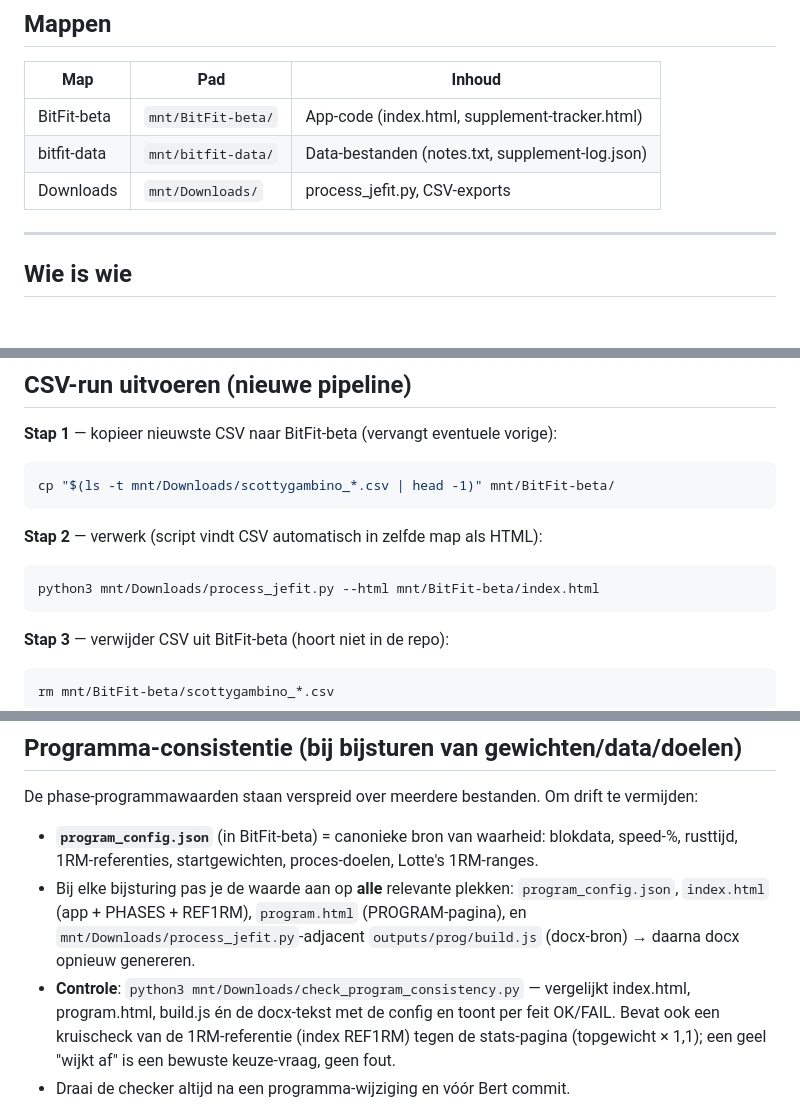
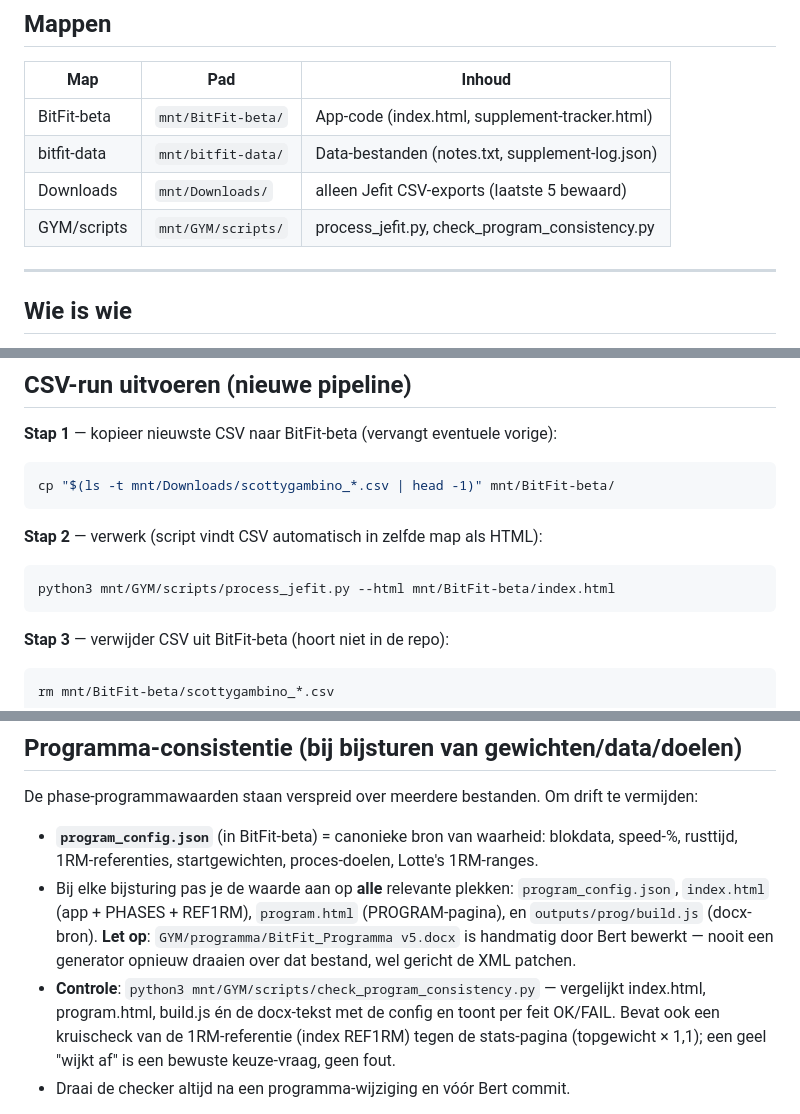
Before and after one commit to ZO174sfi12/BitFit-beta, a Markdown page: CLAUDE.md, 3 parts joined by grey strips. Drawn GitHub-style; blank space fills up the shorter version.

Commit message:
docs: scriptpaden naar GYM/scripts, mapstructuur bijgewerkt

````diff
--- a/CLAUDE.md
+++ b/CLAUDE.md
@@ -16,7 +16,8 @@ Laatste update: 2026-05-18
 |-----|-----|--------|
 | BitFit-beta | `mnt/BitFit-beta/` | App-code (index.html, supplement-tracker.html) |
 | bitfit-data | `mnt/bitfit-data/` | Data-bestanden (notes.txt, supplement-log.json) |
-| Downloads | `mnt/Downloads/` | process_jefit.py, CSV-exports |
+| Downloads | `mnt/Downloads/` | alleen Jefit CSV-exports (laatste 5 bewaard) |
+| GYM/scripts | `mnt/GYM/scripts/` | process_jefit.py, check_program_consistency.py |
 
 ---
 
@@ -36,7 +37,7 @@ cp "$(ls -t mnt/Downloads/scottygambino_*.csv | head -1)" mnt/BitFit-beta/
 
 **Stap 2** — verwerk (script vindt CSV automatisch in zelfde map als HTML):
 ```bash
-python3 mnt/Downloads/process_jefit.py --html mnt/BitFit-beta/index.html
+python3 mnt/GYM/scripts/process_jefit.py --html mnt/BitFit-beta/index.html
 ```
 
 **Stap 3** — verwijder CSV uit BitFit-beta (hoort niet in de repo):
@@ -63,8 +64,8 @@ Bert pusht daarna zelf via GitHub Desktop. Claude pusht nooit.
 De phase-programmawaarden staan verspreid over meerdere bestanden. Om drift te vermijden:
 
 - **`program_config.json`** (in BitFit-beta) = canonieke bron van waarheid: blokdata, speed-%, rusttijd, 1RM-referenties, startgewichten, proces-doelen, Lotte's 1RM-ranges.
-- Bij elke bijsturing pas je de waarde aan op **alle** relevante plekken: `program_config.json`, `index.html` (app + PHASES + REF1RM), `program.html` (PROGRAM-pagina), en `mnt/Downloads/process_jefit.py`-adjacent `outputs/prog/build.js` (docx-bron) → daarna docx opnieuw genereren.
-- **Controle**: `python3 mnt/Downloads/check_program_consistency.py` — vergelijkt index.html, program.html, build.js én de docx-tekst met de config en toont per feit OK/FAIL. Bevat ook een kruischeck van de 1RM-referentie (index REF1RM) tegen de stats-pagina (topgewicht × 1,1); een geel "wijkt af" is een bewuste keuze-vraag, geen fout.
+- Bij elke bijsturing pas je de waarde aan op **alle** relevante plekken: `program_config.json`, `index.html` (app + PHASES + REF1RM), `program.html` (PROGRAM-pagina), en `outputs/prog/build.js` (docx-bron). **Let op**: `GYM/programma/BitFit_Programma v5.docx` is handmatig door Bert bewerkt — nooit een generator opnieuw draaien over dat bestand, wel gericht de XML patchen.
+- **Controle**: `python3 mnt/GYM/scripts/check_program_consistency.py` — vergelijkt index.html, program.html, build.js én de docx-tekst met de config en toont per feit OK/FAIL. Bevat ook een kruischeck van de 1RM-referentie (index REF1RM) tegen de stats-pagina (topgewicht × 1,1); een geel "wijkt af" is een bewuste keuze-vraag, geen fout.
 - Draai de checker altijd na een programma-wijziging en vóór Bert commit.
 
 **Openstaand besluit**: de 1RM-referentie (REF1RM in index) gebruikt reps-correcte Epley (squat 120 · bench 100 · DL 140 · OHP 62), de stats-pagina gebruikt ×1,1 (squat 110 · bench 93,5 · DL 126,5). Nog te beslissen of beide gesynct worden.
````
